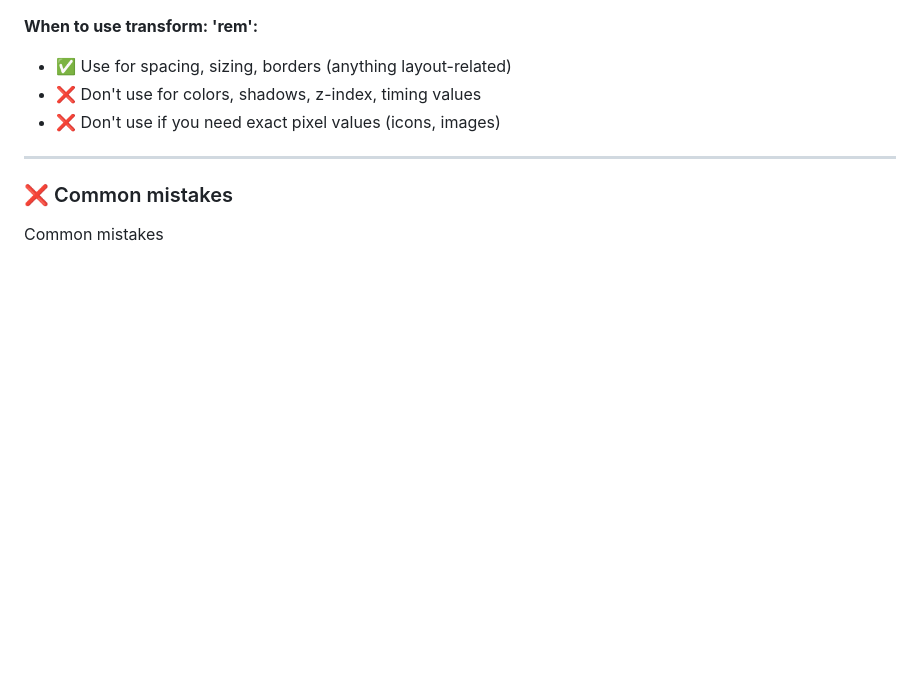
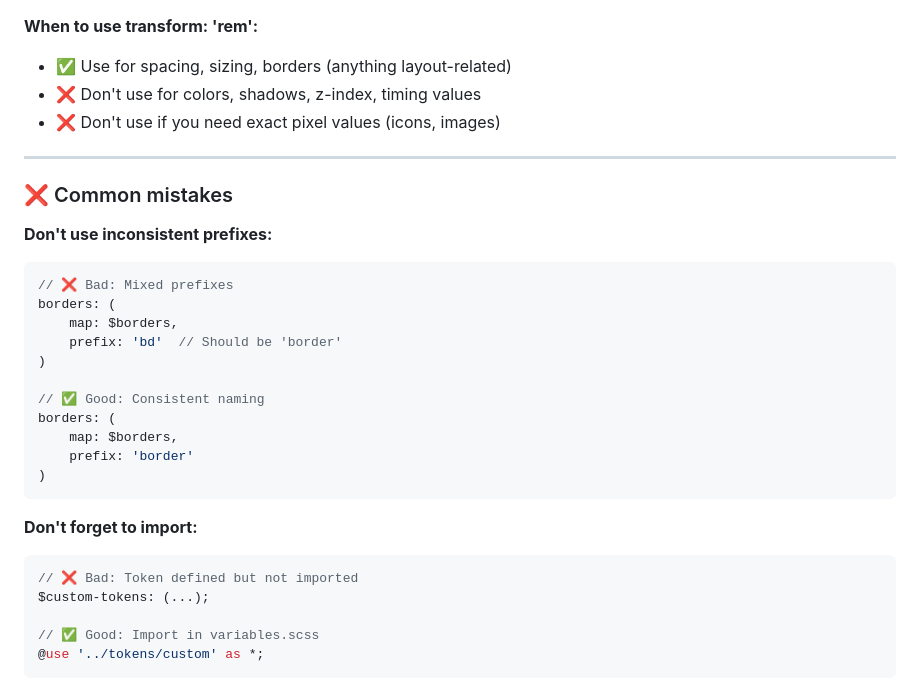
Before and after one commit to nekithrill/scss-style-system, a Markdown page: docs/02-tokens/new-token.md, the part around one of its changes. GitHub-like rendering; blank space fills up the shorter version.

Commit message:
docs(tokens): add common mistakes to new-token section, little rework

````diff
--- a/docs/02-tokens/new-token.md
+++ b/docs/02-tokens/new-token.md
@@ -173,4 +171,26 @@ $base-tokens: (
 
 ### ❌ Common mistakes
 
-Common mistakes
+**Don't use inconsistent prefixes:**
+```scss
+// ❌ Bad: Mixed prefixes
+borders: (
+    map: $borders,
+    prefix: 'bd'  // Should be 'border'
+)
+
+// ✅ Good: Consistent naming
+borders: (
+    map: $borders,
+    prefix: 'border'
+)
+```
+
+**Don't forget to import:**
+```scss
+// ❌ Bad: Token defined but not imported
+$custom-tokens: (...);
+
+// ✅ Good: Import in variables.scss
+@use '../tokens/custom' as *;
+```
````
Also changed, not shown: other parts of docs/02-tokens/new-token.md (+1 -3 lines).
